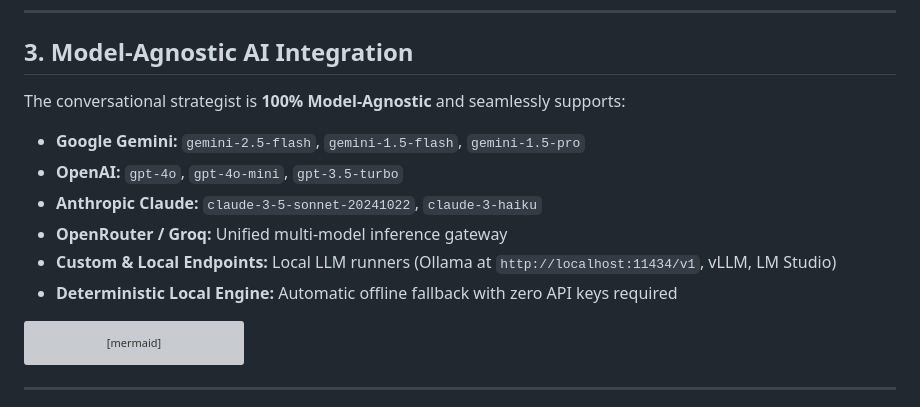
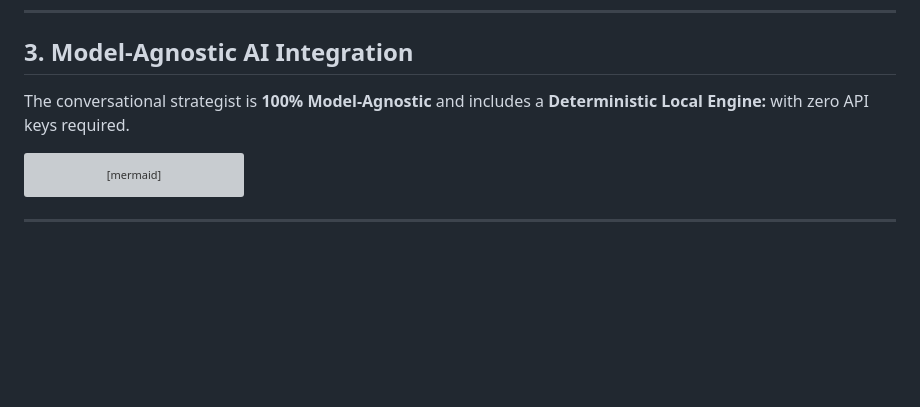
Before and after one commit to nikkineurons/GHE_Fall_2026, a Markdown page: README.md, the part around the change. GitHub-like rendering; blank space fills up the shorter version; grey boxes are pictures that could not be loaded.

Commit message:
Revise conversational strategist model support details
Updated the description of the conversational strategist to include the Deterministic Local Engine and removed the bullet points for model support.

````diff
--- a/README.md
+++ b/README.md
@@ -49,14 +49,7 @@ The **Partnership Fit Score (up to 99%)** incorporates the strategic principle t
 
 ## 3. Model-Agnostic AI Integration
 
-The conversational strategist is **100% Model-Agnostic** and seamlessly supports:
-
-* **Google Gemini:** `gemini-2.5-flash`, `gemini-1.5-flash`, `gemini-1.5-pro`
-* **OpenAI:** `gpt-4o`, `gpt-4o-mini`, `gpt-3.5-turbo`
-* **Anthropic Claude:** `claude-3-5-sonnet-20241022`, `claude-3-haiku`
-* **OpenRouter / Groq:** Unified multi-model inference gateway
-* **Custom & Local Endpoints:** Local LLM runners (Ollama at `http://localhost:11434/v1`, vLLM, LM Studio)
-* **Deterministic Local Engine:** Automatic offline fallback with zero API keys required
+The conversational strategist is **100% Model-Agnostic** and includes a **Deterministic Local Engine:** with zero API keys required.
 
 ```mermaid
 flowchart TD
````
